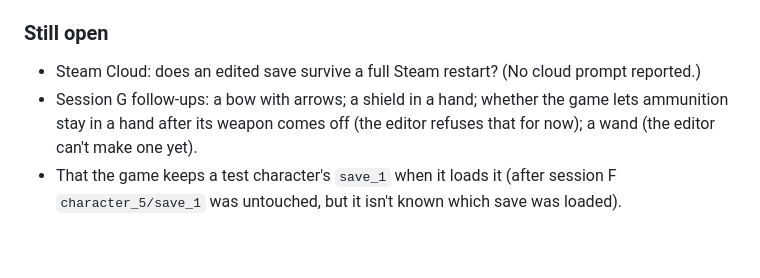
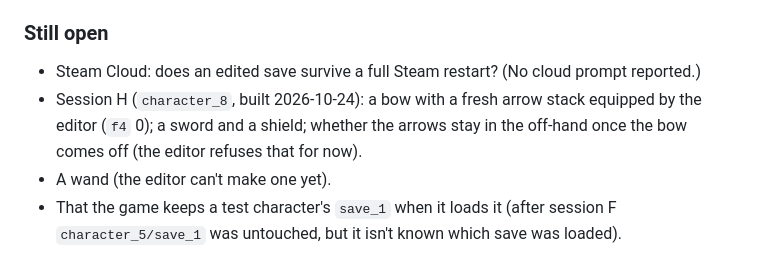
Before and after one commit to MrAmadis/stoneshard-save-editor, a Markdown page: docs/research/in-game-findings.md, the part around the change. Drawn GitHub-style.

Commit message:
docs: the review's minor findings fixed; session H waiting on the owner
Co-Authored-By: Claude Opus 5.5 <noreply@anthropic.com>

```diff
--- a/docs/research/in-game-findings.md
+++ b/docs/research/in-game-findings.md
@@ -112,5 +112,6 @@ The game marks an item in the active weapon set's left hand with `f7` 2: Jorgrim
 ### Still open
 
 - Steam Cloud: does an edited save survive a full Steam restart? (No cloud prompt reported.)
-- Session G follow-ups: a bow with arrows; a shield in a hand; whether the game lets ammunition stay in a hand after its weapon comes off (the editor refuses that for now); a wand (the editor can't make one yet).
+- Session H (`character_8`, built 2026-10-24): a bow with a fresh arrow stack equipped by the editor (`f4` 0); a sword and a shield; whether the arrows stay in the off-hand once the bow comes off (the editor refuses that for now).
+- A wand (the editor can't make one yet).
 - That the game keeps a test character's `save_1` when it loads it (after session F `character_5/save_1` was untouched, but it isn't known which save was loaded).
```
Also changed, not shown: 1 other file.
